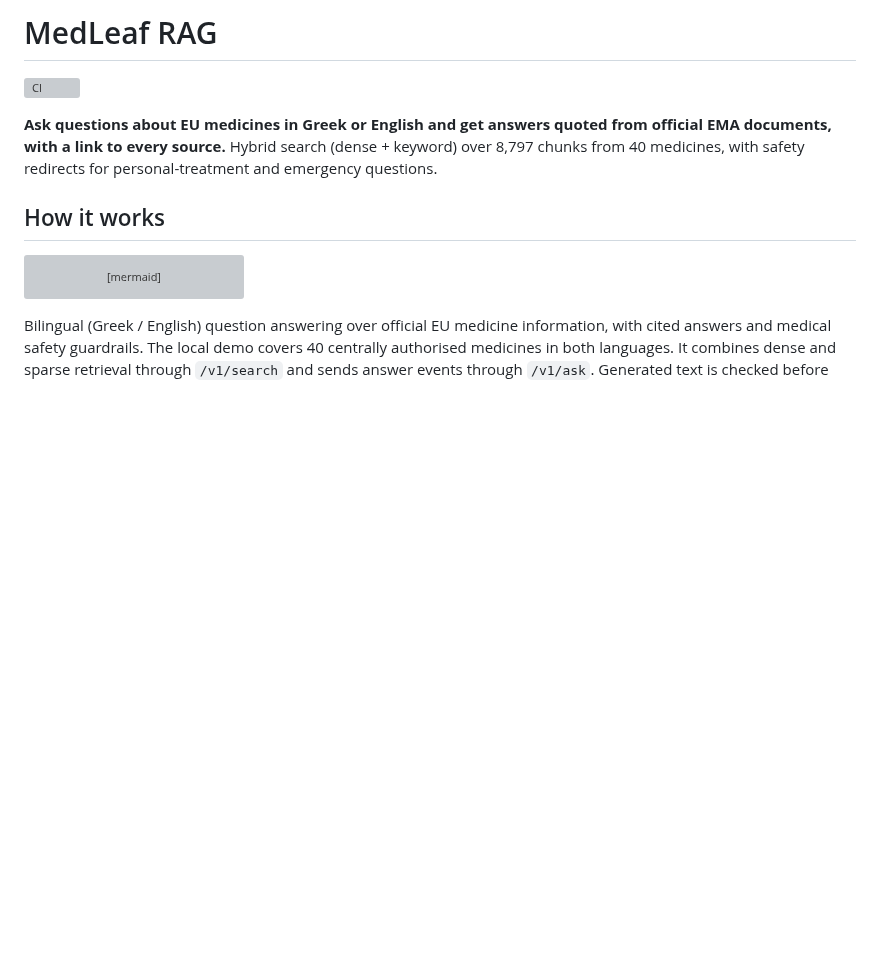
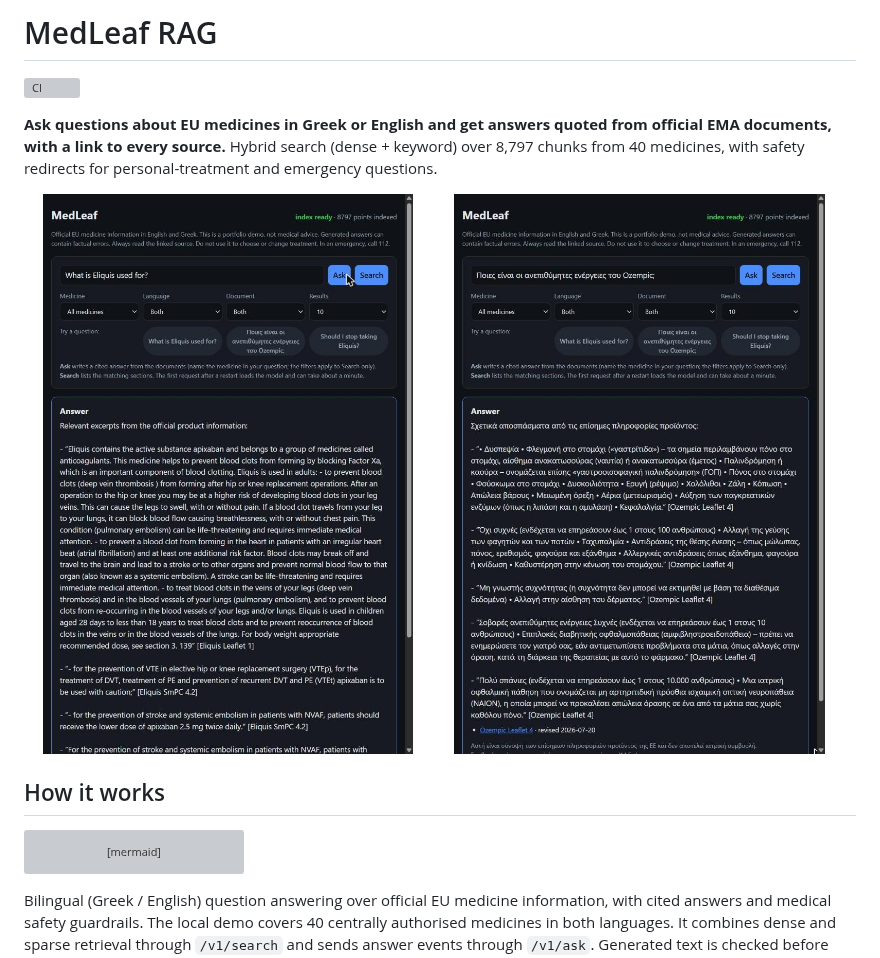
Before and after one commit to NickLitharis/medleaf-rag, a Markdown page: README.md, the part around the change. Rendered like a GitHub page; pictures changed too: docs/demo-el.jpg (added), docs/demo-en.jpg (added); blank space fills up the shorter version; grey boxes are pictures that could not be loaded.

Commit message:
Add English and Greek demo screenshots to README
Co-Authored-By: Claude Opus 5.5 <noreply@anthropic.com>

```diff
--- a/README.md
+++ b/README.md
@@ -6,6 +6,11 @@
 official EMA documents, with a link to every source.**
 Hybrid search (dense + keyword) over 8,797 chunks from 40 medicines, with safety
 redirects for personal-treatment and emergency questions.
+
+<p>
+  <img src="docs/demo-en.jpg" alt="English question about Eliquis answered with quoted, cited EMA excerpts" width="49%">
+  <img src="docs/demo-el.jpg" alt="Greek question about Ozempic side effects answered with quoted, cited EMA excerpts" width="49%">
+</p>
 
 ## How it works
 
```
